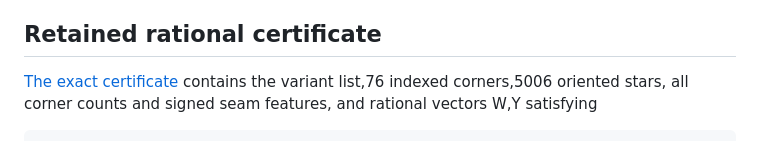
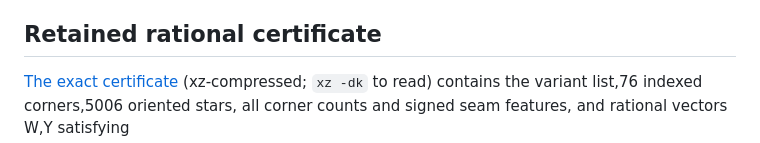
Before and after one commit to arielelkin/AriSearch, a Markdown page: research/lemmas/partial-contact-cairo-alternate-e2c-seam-obstruction.md, the part around the change. GitHub-like rendering.

Commit message:
Note xz decompression beside compressed certificate links
Co-Authored-By: Claude Opus 5.5 <noreply@anthropic.com>

```diff
--- a/research/lemmas/partial-contact-cairo-alternate-e2c-seam-obstruction.md
+++ b/research/lemmas/partial-contact-cairo-alternate-e2c-seam-obstruction.md
@@ -100,6 +100,7 @@ provide an obstruction when infeasible.
 ## Retained rational certificate
 
 [The exact certificate](../certificates/partial-contact-cairo-alternate-e2c-slot-edge-balance.json.xz)
+(xz-compressed; `xz -dk` to read)
 contains the variant list,76 indexed corners,5006 oriented stars, all corner
 counts and signed seam features, and rational vectors W,Y satisfying
 
```
Also changed, not shown: research/lemmas/partial-contact-cairo-alternate-fac-seam-obstruction.md (+1 -0 lines).
